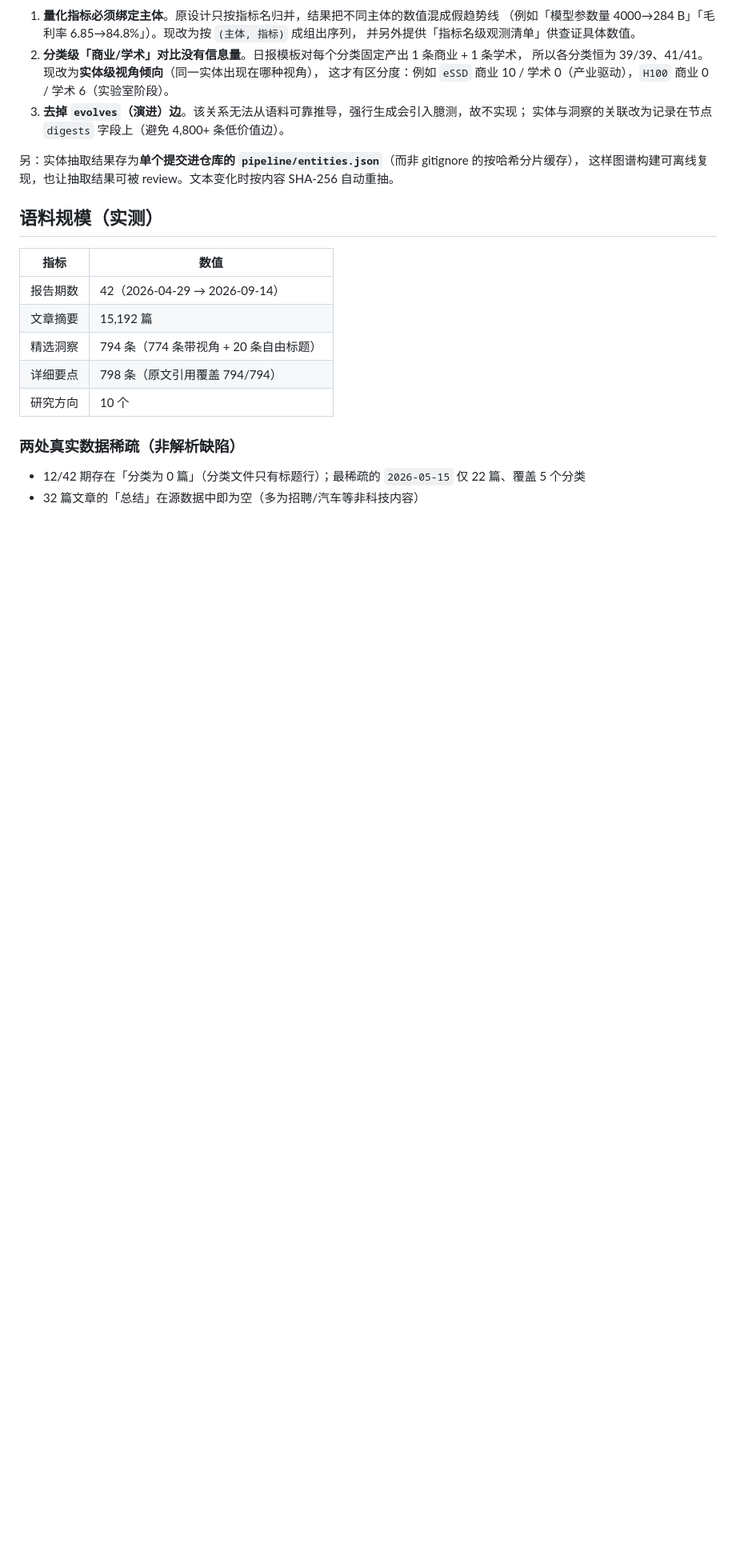
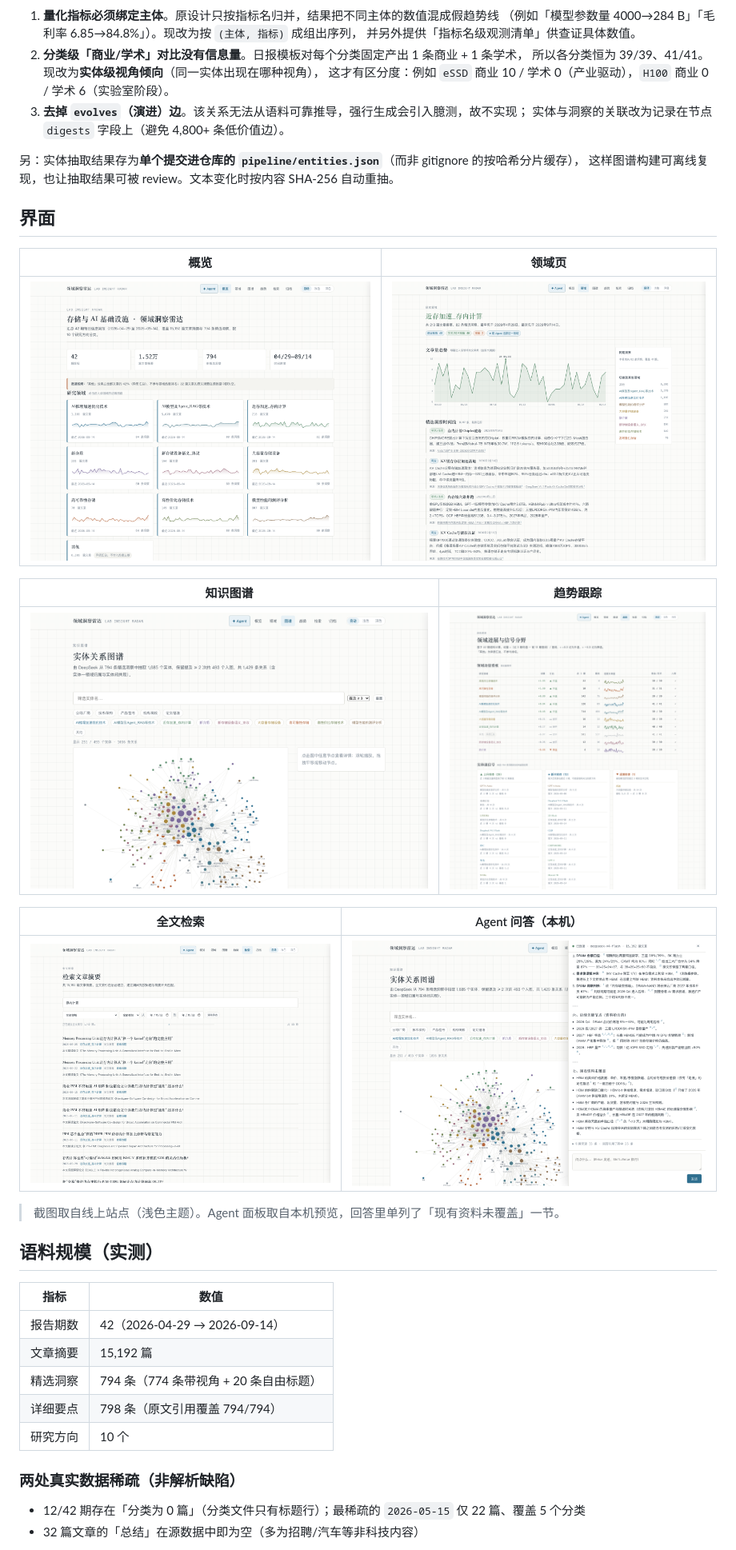
Before and after one commit to BOGEDABUDA/storage-ai-radar, a Markdown page: README.md, the part around the change. Shown at 80% size. Rendered like a GitHub page; pictures changed too: docs/screenshots/1-overview.png (added), docs/screenshots/2-domain.png (added), docs/screenshots/3-graph.png (added); blank space fills up the shorter version.

Commit message:
docs: 补充界面截图（概览/领域/图谱/趋势/检索/Agent）
截图取自线上站点（浅色主题）与本机预览下的 Agent 面板。

```diff
--- a/README.md
+++ b/README.md
@@ -103,6 +103,22 @@ node --test agent/test.mjs                   # 8 项：检索词解析/上下文
 这样图谱构建可离线复现，也让抽取结果可被 review。文本变化时按内容 SHA-256 自动重抽。
 
 
+## 界面
+
+| 概览 | 领域页 |
+|---|---|
+| ![概览](docs/screenshots/1-overview.png) | ![领域](docs/screenshots/2-domain.png) |
+
+| 知识图谱 | 趋势跟踪 |
+|---|---|
+| ![图谱](docs/screenshots/3-graph.png) | ![趋势](docs/screenshots/4-trends.png) |
+
+| 全文检索 | Agent 问答（本机） |
+|---|---|
+| ![检索](docs/screenshots/5-search.png) | ![Agent](docs/screenshots/6-agent.png) |
+
+> 截图取自线上站点（浅色主题）。Agent 面板取自本机预览，回答里单列了「现有资料未覆盖」一节。
+
 ## 语料规模（实测）
 
 | 指标 | 数值 |
```
